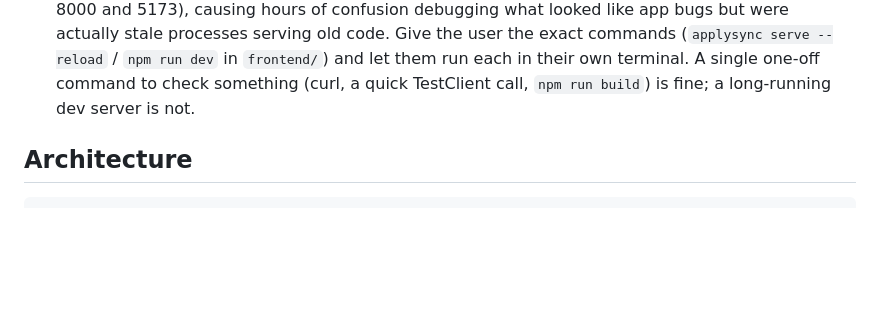
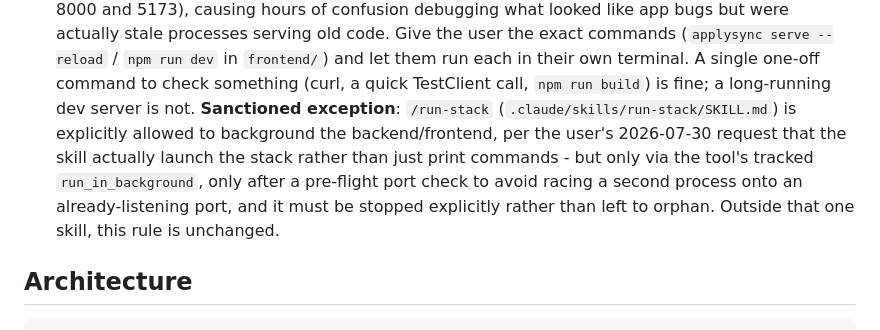
Before and after one commit to hanzala-bhutto/ApplySync, a Markdown page: CLAUDE.md, the part around the change. Drawn GitHub-style; blank space fills up the shorter version.

```diff
--- a/CLAUDE.md
+++ b/CLAUDE.md
@@ -67,6 +67,14 @@ each session.
   `npm run dev` in `frontend/`) and let them run each in their own terminal.
   A single one-off command to check something (curl, a quick TestClient
   call, `npm run build`) is fine; a long-running dev server is not.
+  **Sanctioned exception**: `/run-stack` (`.claude/skills/run-stack/SKILL.md`)
+  is explicitly allowed to background the backend/frontend, per the user's
+  2026-07-30 request that the skill actually launch the stack rather than
+  just print commands - but only via the tool's tracked
+  `run_in_background`, only after a pre-flight port check to avoid racing a
+  second process onto an already-listening port, and it must be stopped
+  explicitly rather than left to orphan. Outside that one skill, this rule
+  is unchanged.
 
 ## Architecture
 
```
Also changed, not shown: 1 other file.
